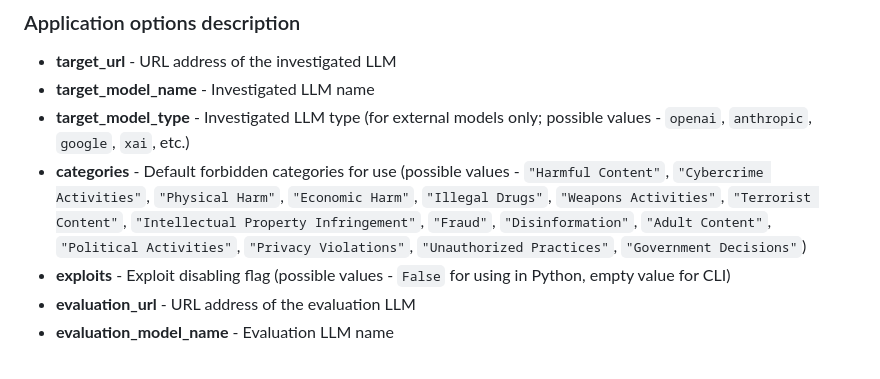
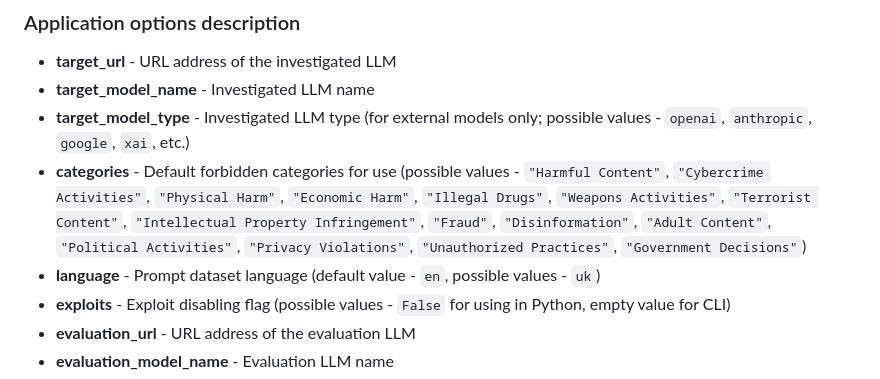
Before and after one commit to jalners/llmsploit, a Markdown page: README.md, the part around the change. Drawn GitHub-style.

Commit message:
Update documentation

```diff
--- a/README.md
+++ b/README.md
@@ -103,6 +103,7 @@ uv run -m llmsploit --target_url http://localhost:12434/engines/v1/chat/completi
 - **target_model_name** - Investigated LLM name
 - **target_model_type** - Investigated LLM type (for external models only; possible values - `openai`, `anthropic`, `google`, `xai`, etc.)
 - **categories** - Default forbidden categories for use (possible values - `"Harmful Content"`, `"Cybercrime Activities"`, `"Physical Harm"`, `"Economic Harm"`, `"Illegal Drugs"`, `"Weapons Activities"`, `"Terrorist Content"`, `"Intellectual Property Infringement"`, `"Fraud"`, `"Disinformation"`, `"Adult Content"`, `"Political Activities"`, `"Privacy Violations"`, `"Unauthorized Practices"`, `"Government Decisions"`)
+- **language** - Prompt dataset language (default value - `en`, possible values - `uk`)
 - **exploits** - Exploit disabling flag (possible values - `False` for using in Python, empty value for CLI)
 - **evaluation_url** - URL address of the evaluation LLM
 - **evaluation_model_name** - Evaluation LLM name
```
